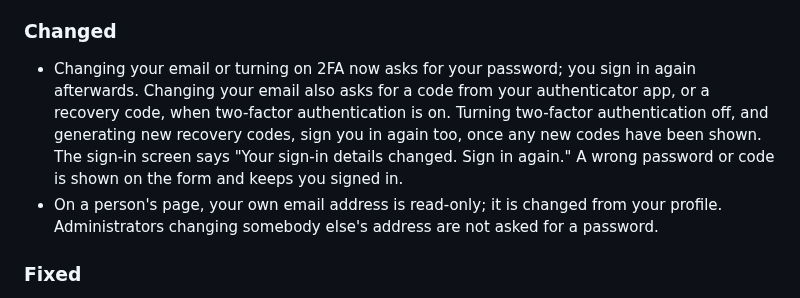
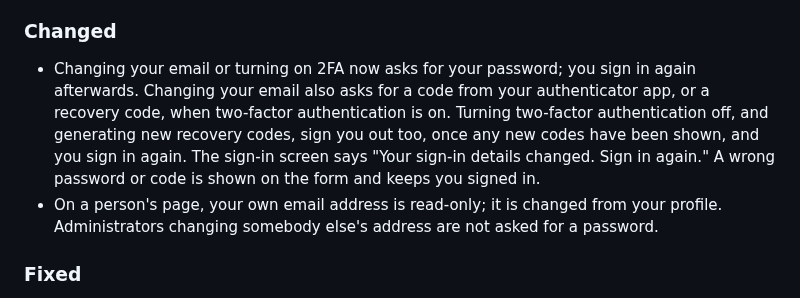
Before and after one commit to artur-rios/heimdall-ui, a Markdown page: CHANGELOG.md, the part around the change. Rendered like a GitHub page.

```diff
--- a/CHANGELOG.md
+++ b/CHANGELOG.md
@@ -35,11 +35,11 @@ The format is based on [Keep a Changelog](https://keepachangelog.com/en/1.1.0/),
 
 ### Changed
 
-- Changing your email or turning on 2FA now asks for your password; you sign in again afterwards. Changing your
-  email also asks for a code from your authenticator app, or a recovery code, when two-factor authentication is on.
-  Turning two-factor authentication off, and generating new recovery codes, sign you in again too, once any new codes
-  have been shown. The sign-in screen says "Your sign-in details changed. Sign in again." A wrong password or code is
-  shown on the form and keeps you signed in.
+- Changing your email or turning on 2FA now asks for your password; you sign in again afterwards. Changing your email
+  also asks for a code from your authenticator app, or a recovery code, when two-factor authentication is on. Turning
+  two-factor authentication off, and generating new recovery codes, sign you out too, once any new codes have been
+  shown, and you sign in again. The sign-in screen says "Your sign-in details changed. Sign in again." A wrong
+  password or code is shown on the form and keeps you signed in.
 - On a person's page, your own email address is read-only; it is changed from your profile. Administrators changing
   somebody else's address are not asked for a password.
 
```
Also changed, not shown: docs/requirements/System Requirements Document.md (+1 -1 lines), docs/requirements/Use Case Specification Document.md (+15 -10 lines).
